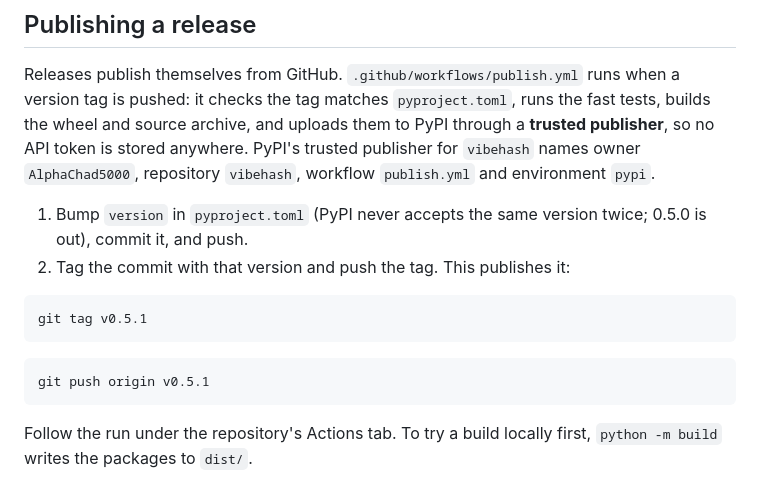
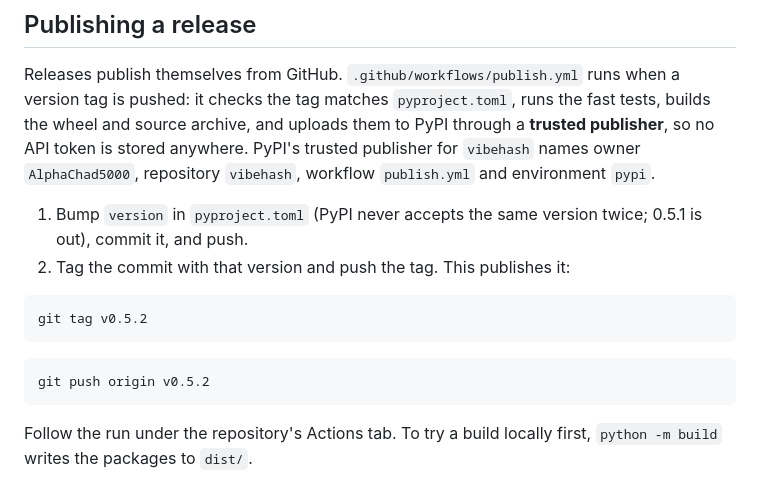
Before and after one commit to AlphaChad5000/vibehash, a Markdown page: README.md, the part around the change. GitHub-like rendering.

Commit message:
Docs: 0.5.1 is on PyPI and node.vibehash.org is live
Co-Authored-By: Claude Opus 5.5 <noreply@anthropic.com>

````diff
--- a/README.md
+++ b/README.md
@@ -133,14 +133,14 @@ trusted publisher for `vibehash` names owner `AlphaChad5000`, repository
 `vibehash`, workflow `publish.yml` and environment `pypi`.
 
 1. Bump `version` in `pyproject.toml` (PyPI never accepts the same version
-   twice; 0.5.0 is out), commit it, and push.
+   twice; 0.5.1 is out), commit it, and push.
 2. Tag the commit with that version and push the tag. This publishes it:
 
 ```bash
-git tag v0.5.1
+git tag v0.5.2
 ```
 ```bash
-git push origin v0.5.1
+git push origin v0.5.2
 ```
 
 Follow the run under the repository's Actions tab. To try a build locally
````
Also changed, not shown: HANDOFF.md (+2 -2 lines).
